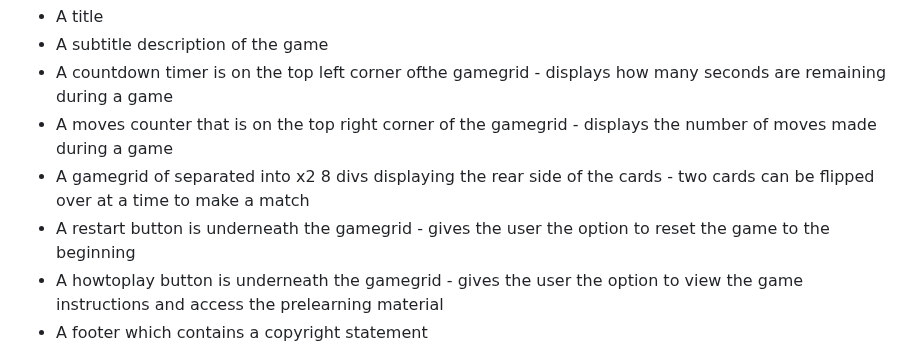
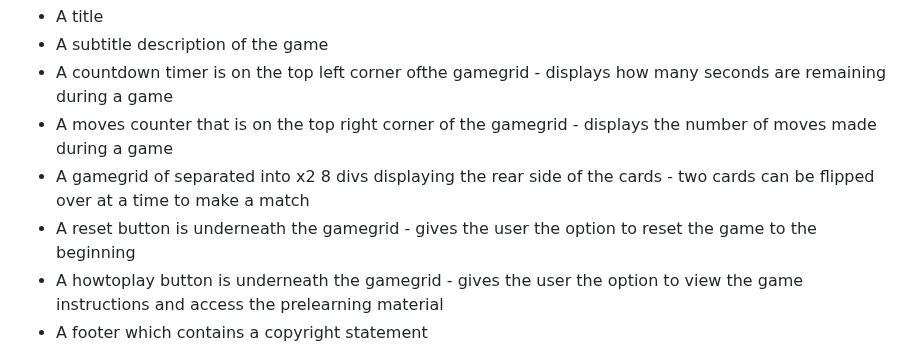
Before and after one commit to tarahwaters/milestone-project2, a Markdown page: README.md, the part around the change. Rendered like a GitHub page.

Commit message:
Change restart to reset button on line 171

```diff
--- a/README.md
+++ b/README.md
@@ -168,7 +168,7 @@ The main game page consists of:
 - A countdown timer is on the top left corner ofthe gamegrid - displays how many seconds are remaining during a game
 - A moves counter that is on the top right corner of the gamegrid - displays the number of moves made during a game
 - A gamegrid of separated into x2 8 divs displaying the rear side of the cards - two cards can be flipped over at a time to make a match
-- A restart button is underneath the gamegrid - gives the user the option to reset the game to the beginning
+- A reset button is underneath the gamegrid - gives the user the option to reset the game to the beginning
 - A howtoplay button is underneath the gamegrid - gives the user the option to view the game instructions and access the prelearning material
 - A footer which contains a copyright statement
 
```
